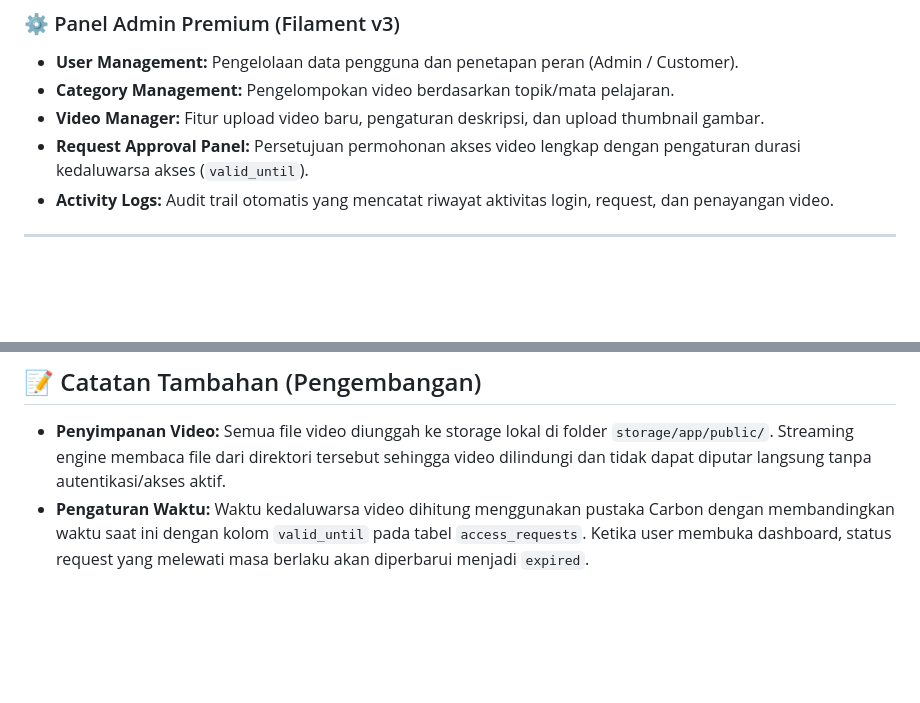
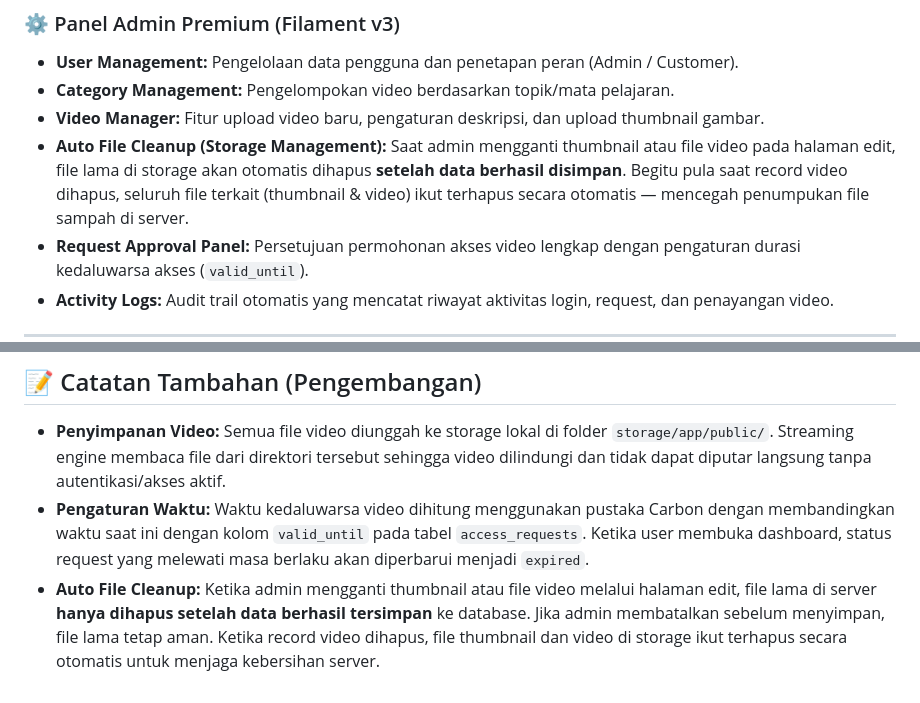
Before and after one commit to FaizalDwiA/mediatama-edu-stream-laravel, a Markdown page: README.md, 2 parts joined by grey strips. GitHub-like rendering; blank space fills up the shorter version.

Commit message:
chore: menyesuaikan README.md

```diff
--- a/README.md
+++ b/README.md
@@ -47,6 +47,7 @@ Dengan EduStream, administrator dapat mengelola video, kategori, dan hak akses p
 *   **User Management:** Pengelolaan data pengguna dan penetapan peran (Admin / Customer).
 *   **Category Management:** Pengelompokan video berdasarkan topik/mata pelajaran.
 *   **Video Manager:** Fitur upload video baru, pengaturan deskripsi, dan upload thumbnail gambar.
+*   **Auto File Cleanup (Storage Management):** Saat admin mengganti thumbnail atau file video pada halaman edit, file lama di storage akan otomatis dihapus **setelah data berhasil disimpan**. Begitu pula saat record video dihapus, seluruh file terkait (thumbnail & video) ikut terhapus secara otomatis — mencegah penumpukan file sampah di server.
 *   **Request Approval Panel:** Persetujuan permohonan akses video lengkap dengan pengaturan durasi kedaluwarsa akses (`valid_until`).
 *   **Activity Logs:** Audit trail otomatis yang mencatat riwayat aktivitas login, request, dan penayangan video.
 
@@ -190,3 +191,4 @@ Perintah `composer dev` di atas akan menjalankan beberapa service secara bersama
 
 *   **Penyimpanan Video:** Semua file video diunggah ke storage lokal di folder `storage/app/public/`. Streaming engine membaca file dari direktori tersebut sehingga video dilindungi dan tidak dapat diputar langsung tanpa autentikasi/akses aktif.
 *   **Pengaturan Waktu:** Waktu kedaluwarsa video dihitung menggunakan pustaka Carbon dengan membandingkan waktu saat ini dengan kolom `valid_until` pada tabel `access_requests`. Ketika user membuka dashboard, status request yang melewati masa berlaku akan diperbarui menjadi `expired`.
+*   **Auto File Cleanup:** Ketika admin mengganti thumbnail atau file video melalui halaman edit, file lama di server **hanya dihapus setelah data berhasil tersimpan** ke database. Jika admin membatalkan sebelum menyimpan, file lama tetap aman. Ketika record video dihapus, file thumbnail dan video di storage ikut terhapus secara otomatis untuk menjaga kebersihan server.
```
